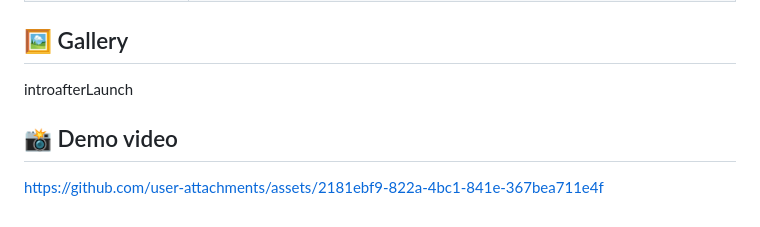
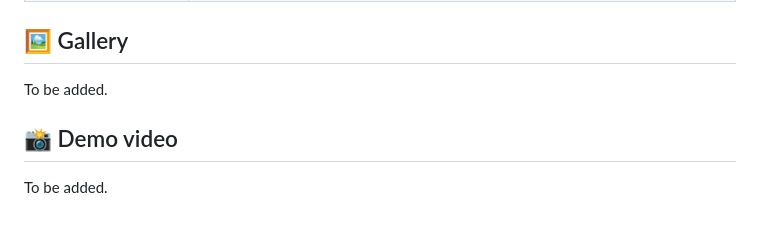
Before and after one commit to killica/DrugDiscovery, a Markdown page: README.md, the part around the change. Drawn GitHub-style.

Commit message:
Todo: gallery and demo

```diff
--- a/README.md
+++ b/README.md
@@ -100,8 +100,8 @@ Extract the archive so that `data/models/` contains `ridge_best.joblib`, `lightg
 
 ## 🖼️ Gallery
 
-introafterLaunch
+To be added.
 
 ## 📸 Demo video
 
-[https://github.com/user-attachments/assets/2181ebf9-822a-4bc1-841e-367bea711e4f](https://github.com/user-attachments/assets/2181ebf9-822a-4bc1-841e-367bea711e4f)
+To be added.
```
